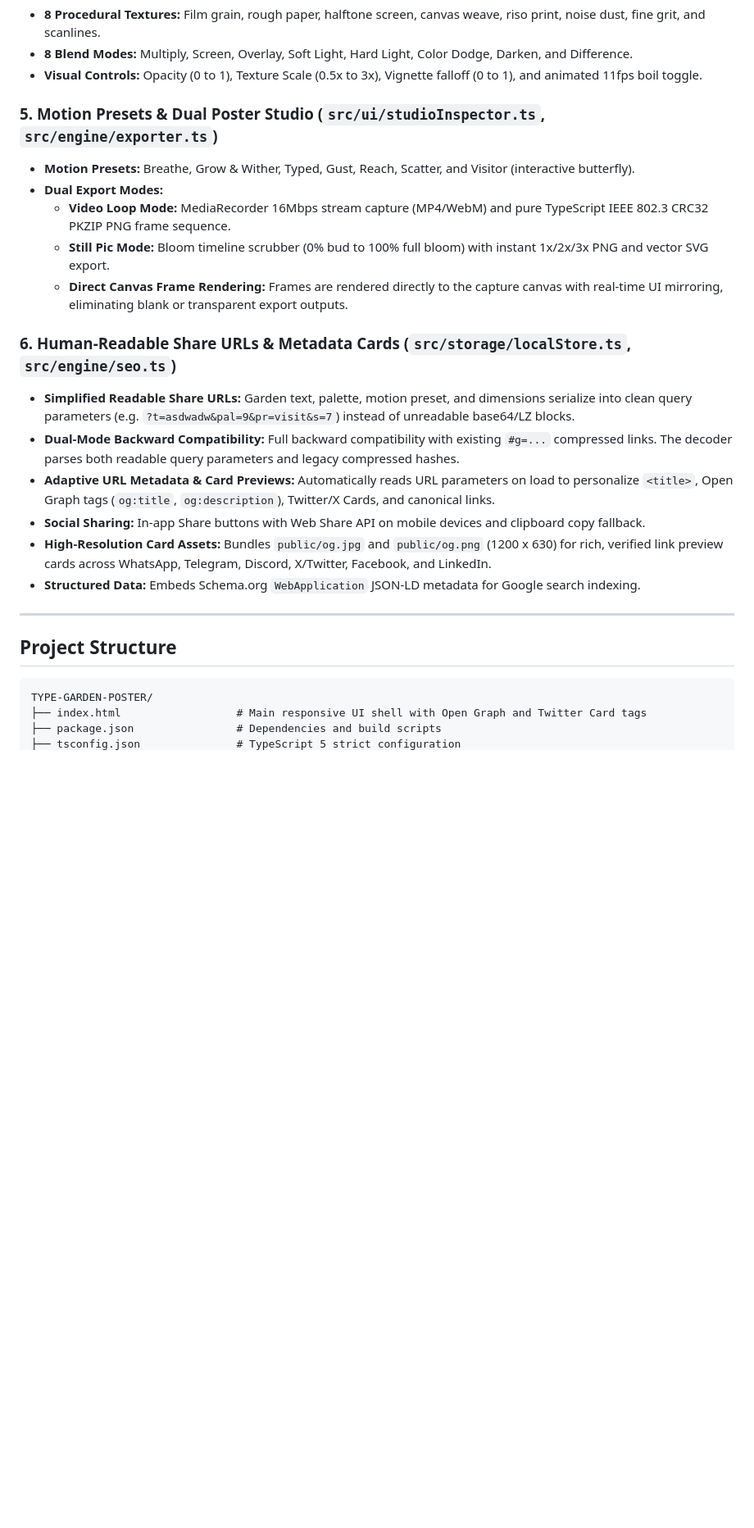
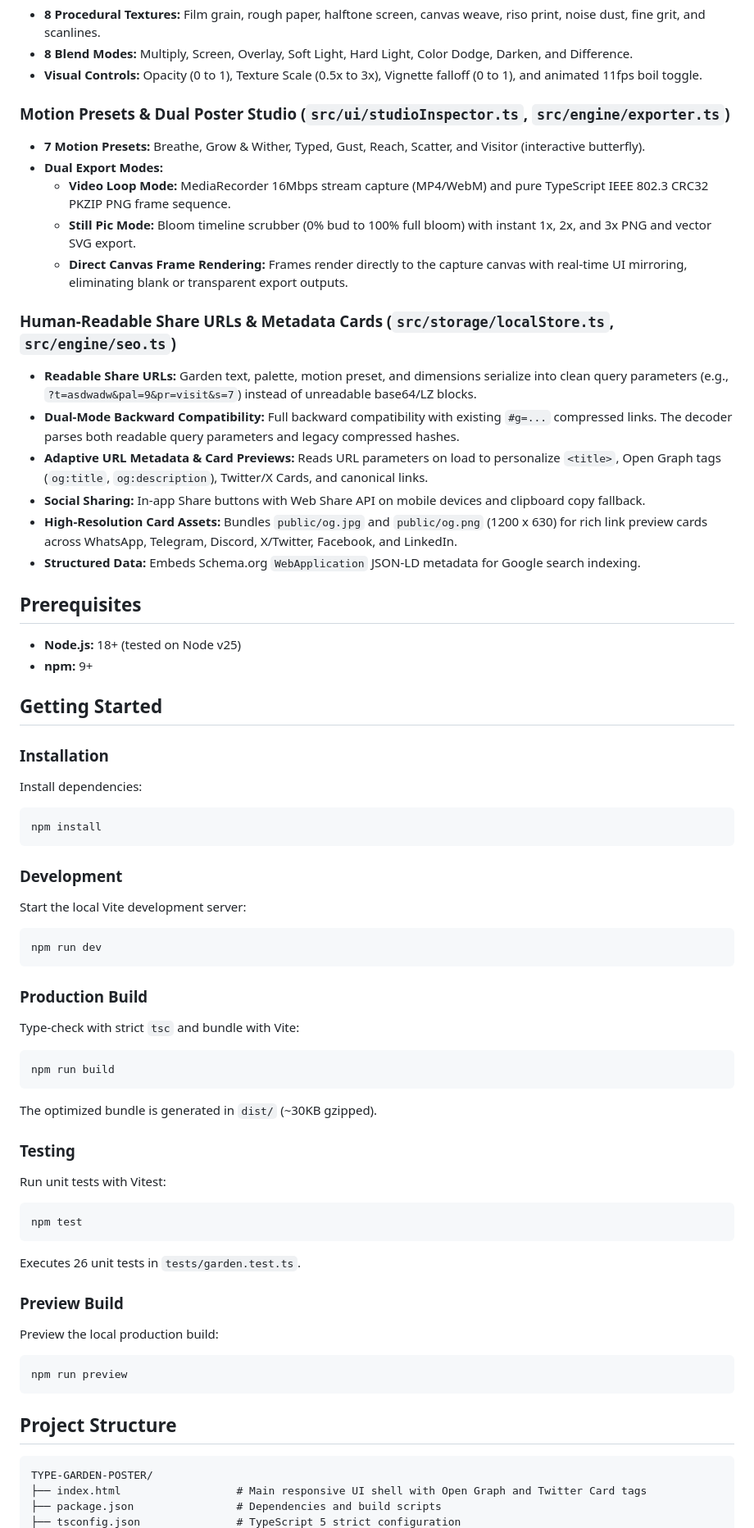
Before and after one commit to yanhaizhou21-a11y/Type-motion, a Markdown page: README.md, the part around one of its changes. Shown at 82% size. Rendered like a GitHub page; blank space fills up the shorter version.

````diff
--- a/README.md
+++ b/README.md
@@ -79,26 +67,75 @@ Comprehensive aspect ratios and resolutions with instant live preview:
 - **8 Blend Modes:** Multiply, Screen, Overlay, Soft Light, Hard Light, Color Dodge, Darken, and Difference.
 - **Visual Controls:** Opacity (0 to 1), Texture Scale (0.5x to 3x), Vignette falloff (0 to 1), and animated 11fps boil toggle.
 
-### 5. Motion Presets & Dual Poster Studio (`src/ui/studioInspector.ts`, `src/engine/exporter.ts`)
-- **Motion Presets:** Breathe, Grow & Wither, Typed, Gust, Reach, Scatter, and Visitor (interactive butterfly).
+### Motion Presets & Dual Poster Studio (`src/ui/studioInspector.ts`, `src/engine/exporter.ts`)
+- **7 Motion Presets:** Breathe, Grow & Wither, Typed, Gust, Reach, Scatter, and Visitor (interactive butterfly).
 - **Dual Export Modes:**
   - **Video Loop Mode:** MediaRecorder 16Mbps stream capture (MP4/WebM) and pure TypeScript IEEE 802.3 CRC32 PKZIP PNG frame sequence.
-  - **Still Pic Mode:** Bloom timeline scrubber (0% bud to 100% full bloom) with instant 1x/2x/3x PNG and vector SVG export.
-  - **Direct Canvas Frame Rendering:** Frames are rendered directly to the capture canvas with real-time UI mirroring, eliminating blank or transparent export outputs.
+  - **Still Pic Mode:** Bloom timeline scrubber (0% bud to 100% full bloom) with instant 1x, 2x, and 3x PNG and vector SVG export.
+  - **Direct Canvas Frame Rendering:** Frames render directly to the capture canvas with real-time UI mirroring, eliminating blank or transparent export outputs.
 
-### 6. Human-Readable Share URLs & Metadata Cards (`src/storage/localStore.ts`, `src/engine/seo.ts`)
-- **Simplified Readable Share URLs:** Garden text, palette, motion preset, and dimensions serialize into clean query parameters (e.g. `?t=asdwadw&pal=9&pr=visit&s=7`) instead of unreadable base64/LZ blocks.
+### Human-Readable Share URLs & Metadata Cards (`src/storage/localStore.ts`, `src/engine/seo.ts`)
+- **Readable Share URLs:** Garden text, palette, motion preset, and dimensions serialize into clean query parameters (e.g., `?t=asdwadw&pal=9&pr=visit&s=7`) instead of unreadable base64/LZ blocks.
 - **Dual-Mode Backward Compatibility:** Full backward compatibility with existing `#g=...` compressed links. The decoder parses both readable query parameters and legacy compressed hashes.
-- **Adaptive URL Metadata & Card Previews:** Automatically reads URL parameters on load to personalize `<title>`, Open Graph tags (`og:title`, `og:description`), Twitter/X Cards, and canonical links.
+- **Adaptive URL Metadata & Card Previews:** Reads URL parameters on load to personalize `<title>`, Open Graph tags (`og:title`, `og:description`), Twitter/X Cards, and canonical links.
 - **Social Sharing:** In-app Share buttons with Web Share API on mobile devices and clipboard copy fallback.
-- **High-Resolution Card Assets:** Bundles `public/og.jpg` and `public/og.png` (1200 x 630) for rich, verified link preview cards across WhatsApp, Telegram, Discord, X/Twitter, Facebook, and LinkedIn.
+- **High-Resolution Card Assets:** Bundles `public/og.jpg` and `public/og.png` (1200 x 630) for rich link preview cards across WhatsApp, Telegram, Discord, X/Twitter, Facebook, and LinkedIn.
 - **Structured Data:** Embeds Schema.org `WebApplication` JSON-LD metadata for Google search indexing.
 
----
+## Prerequisites
+
+- **Node.js:** 18+ (tested on Node v25)
+- **npm:** 9+
+
+## Getting Started
+
+### Installation
+
+Install dependencies:
+
+```bash
+npm install
+```
+
+### Development
+
+Start the local Vite development server:
+
+```bash
+npm run dev
+```
+
+### Production Build
+
+Type-check with strict `tsc` and bundle with Vite:
+
+```bash
+npm run build
+```
+
+The optimized bundle is generated in `dist/` (~30KB gzipped).
+
+### Testing
+
+Run unit tests with Vitest:
+
+```bash
+npm test
+```
+
+Executes 26 unit tests in `tests/garden.test.ts`.
+
+### Preview Build
+
+Preview the local production build:
+
+```bash
+npm run preview
+```
 
 ## Project Structure
 
-```
+```text
 TYPE-GARDEN-POSTER/
 ├── index.html                  # Main responsive UI shell with Open Graph and Twitter Card tags
 ├── package.json                # Dependencies and build scripts
````
Also changed, not shown: other parts of README.md (+53 -89 lines).
